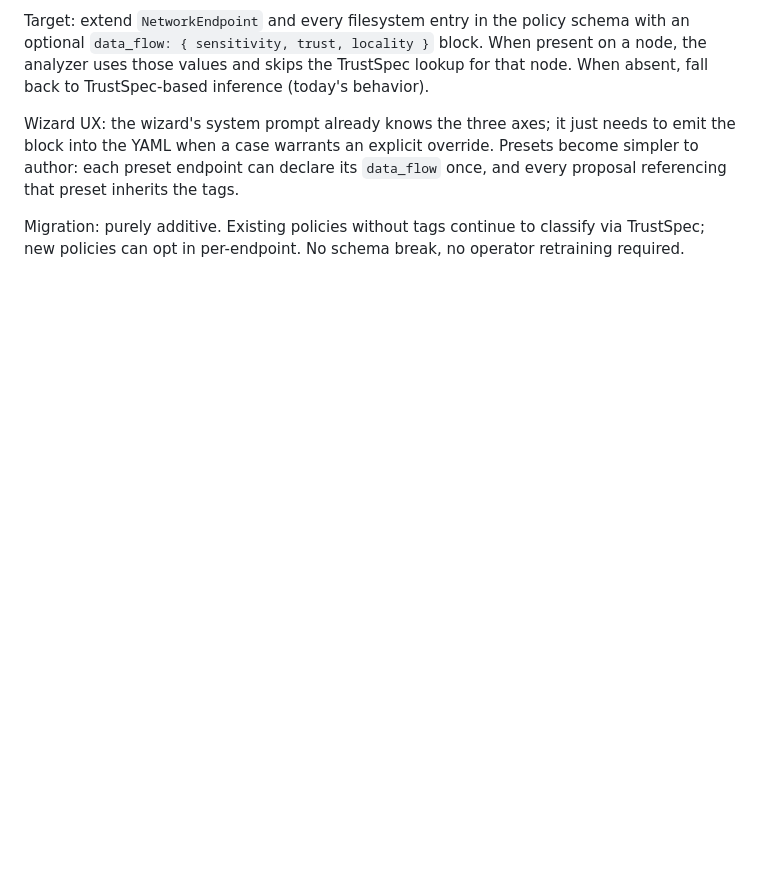
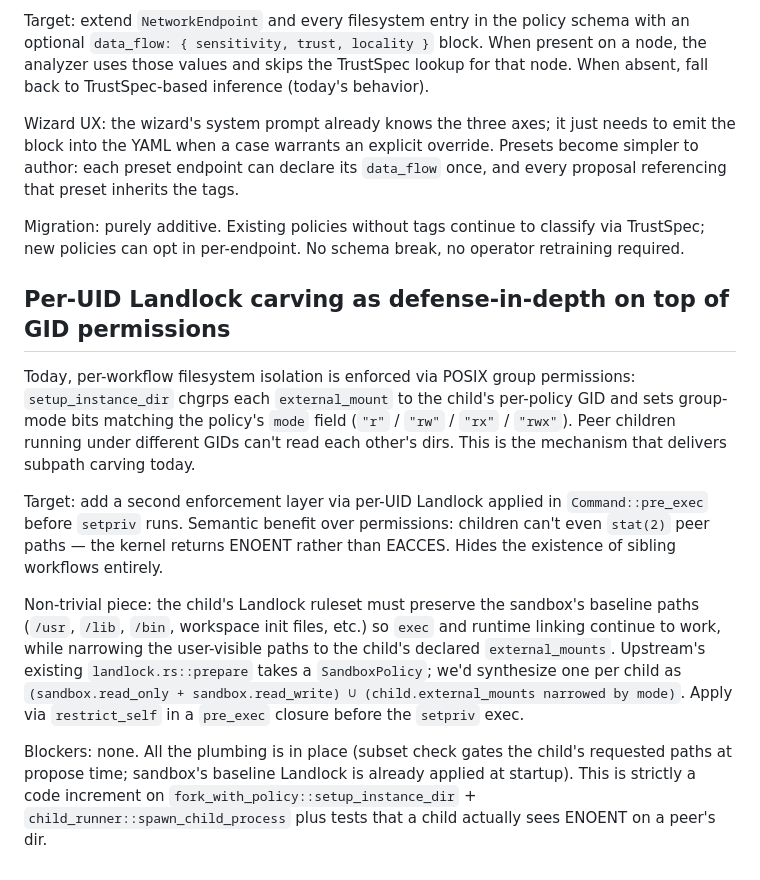
Before and after one commit to zaristei/nemoclaw-stack, a Markdown page: docs/TODO.md, the part around the change. Rendered like a GitHub page; blank space fills up the shorter version.

Commit message:
docs(todo): defer per-UID Landlock carving as defense-in-depth
Documents that A.3 filesystem carving is functionally delivered today by
POSIX GID+chmod in setup_instance_dir (verified present on
zack-main-v2). Landlock narrowing would hide peer paths at the stat(2)
level (ENOENT vs EACCES) but requires baseline-intersection logic to
preserve exec/lib access. Non-blocking for the simplified mediator's
core value.

```diff
--- a/docs/TODO.md
+++ b/docs/TODO.md
@@ -92,3 +92,13 @@ Target: extend `NetworkEndpoint` and every filesystem entry in the policy schema
 Wizard UX: the wizard's system prompt already knows the three axes; it just needs to emit the block into the YAML when a case warrants an explicit override. Presets become simpler to author: each preset endpoint can declare its `data_flow` once, and every proposal referencing that preset inherits the tags.
 
 Migration: purely additive. Existing policies without tags continue to classify via TrustSpec; new policies can opt in per-endpoint. No schema break, no operator retraining required.
+
+## Per-UID Landlock carving as defense-in-depth on top of GID permissions
+
+Today, per-workflow filesystem isolation is enforced via POSIX group permissions: `setup_instance_dir` chgrps each `external_mount` to the child's per-policy GID and sets group-mode bits matching the policy's `mode` field (`"r"` / `"rw"` / `"rx"` / `"rwx"`). Peer children running under different GIDs can't read each other's dirs. This is the mechanism that delivers subpath carving today.
+
+Target: add a second enforcement layer via per-UID Landlock applied in `Command::pre_exec` before `setpriv` runs. Semantic benefit over permissions: children can't even `stat(2)` peer paths — the kernel returns ENOENT rather than EACCES. Hides the existence of sibling workflows entirely.
+
+Non-trivial piece: the child's Landlock ruleset must preserve the sandbox's baseline paths (`/usr`, `/lib`, `/bin`, workspace init files, etc.) so `exec` and runtime linking continue to work, while narrowing the user-visible paths to the child's declared `external_mounts`. Upstream's existing `landlock.rs::prepare` takes a `SandboxPolicy`; we'd synthesize one per child as `(sandbox.read_only + sandbox.read_write) ∪ (child.external_mounts narrowed by mode)`. Apply via `restrict_self` in a `pre_exec` closure before the `setpriv` exec.
+
+Blockers: none. All the plumbing is in place (subset check gates the child's requested paths at propose time; sandbox's baseline Landlock is already applied at startup). This is strictly a code increment on `fork_with_policy::setup_instance_dir` + `child_runner::spawn_child_process` plus tests that a child actually sees ENOENT on a peer's dir.
```
